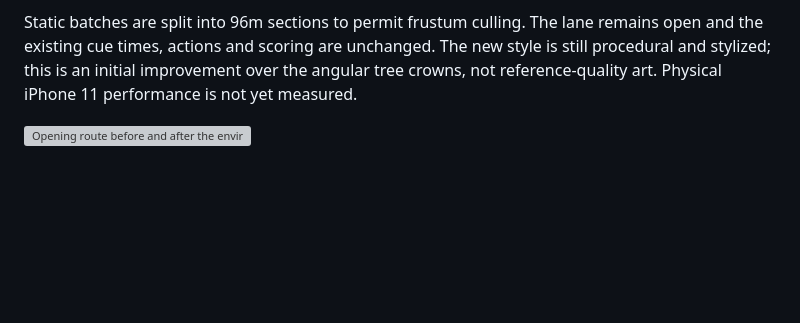
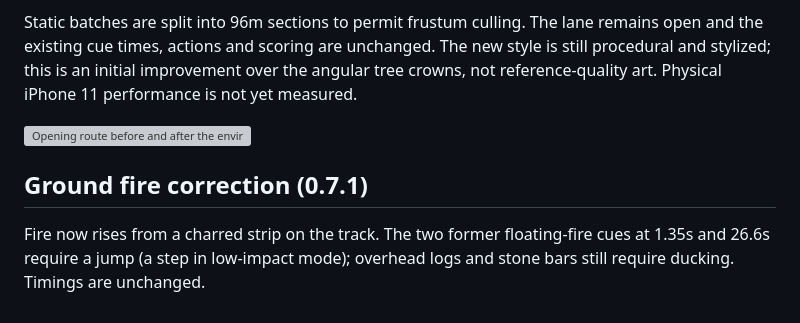
Before and after one commit to Niko2112088/fitness-arcade, a Markdown page: README.md, the part around the change. Rendered like a GitHub page; blank space fills up the shorter version; grey boxes are pictures that could not be loaded.

Commit message:
Ground fire hazards and match their cues to jumps

```diff
--- a/README.md
+++ b/README.md
@@ -65,3 +65,7 @@ The first 120 route metres (about 12 seconds at nominal speed) add curved palm f
 Static batches are split into 96m sections to permit frustum culling. The lane remains open and the existing cue times, actions and scoring are unchanged. The new style is still procedural and stylized; this is an initial improvement over the angular tree crowns, not reference-quality art. Physical iPhone 11 performance is not yet measured.
 
 ![Opening route before and after the environment update](docs/opening-before-after.png)
+
+## Ground fire correction (0.7.1)
+
+Fire now rises from a charred strip on the track. The two former floating-fire cues at 1.35s and 26.6s require a jump (a step in low-impact mode); overhead logs and stone bars still require ducking. Timings are unchanged.
```
Also changed, not shown: docs/reference-route.md (+4 -0 lines), docs/ground-fire.png (added), 5 other files.
